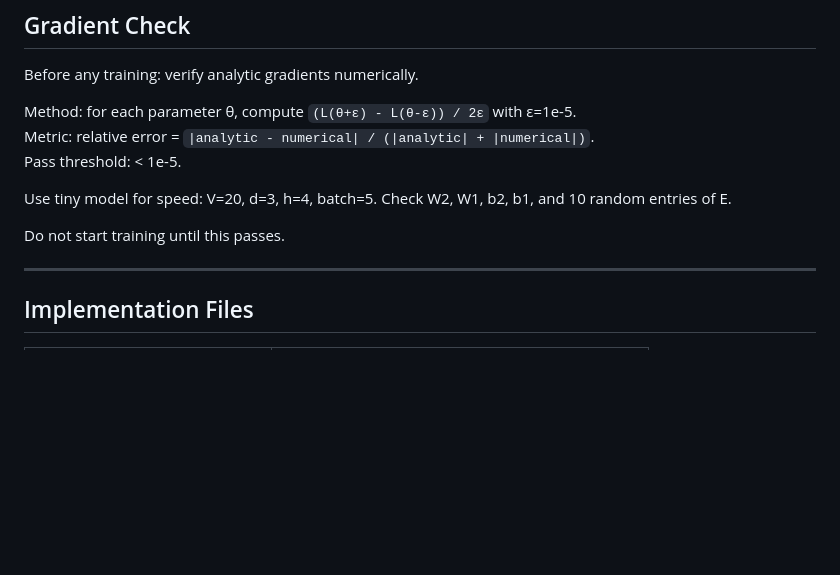
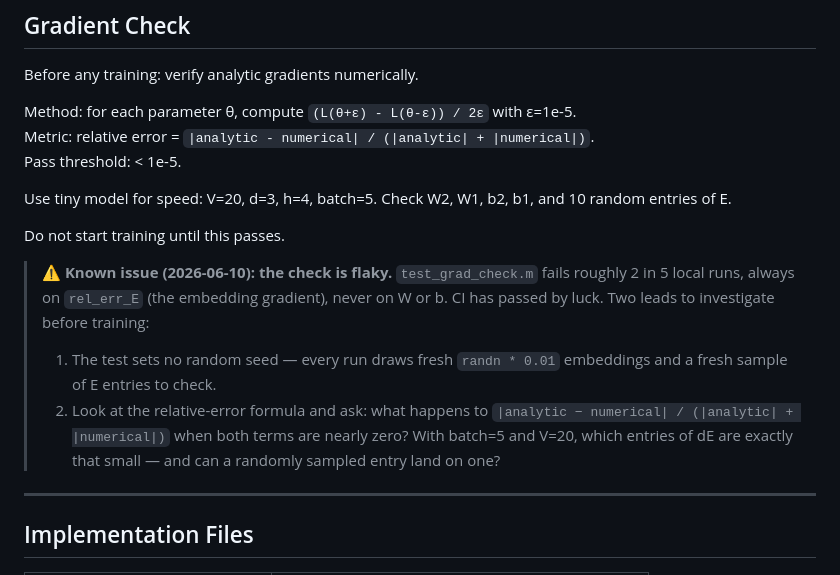
Before and after one commit to tomekceszke/polish-punctuation-restorer, a Markdown page: notes/stage-1-mlp.md, the part around the change. Drawn GitHub-style; blank space fills up the shorter version.

Commit message:
docs: note flaky embedding gradient check
test_grad_check.m fails ~2 in 5 local runs on rel_err_E; CI has
passed by luck. Investigation leads recorded in the gradient
check section — resolve before training starts.

```diff
--- a/notes/stage-1-mlp.md
+++ b/notes/stage-1-mlp.md
@@ -132,6 +132,11 @@ Use tiny model for speed: V=20, d=3, h=4, batch=5. Check W2, W1, b2, b1, and 10
 
 Do not start training until this passes.
 
+> ⚠ **Known issue (2026-06-10): the check is flaky.** `test_grad_check.m` fails roughly 2 in 5 local runs, always on `rel_err_E` (the embedding gradient), never on W or b. CI has passed by luck. Two leads to investigate before training:
+>
+> 1. The test sets no random seed — every run draws fresh `randn * 0.01` embeddings and a fresh sample of E entries to check.
+> 2. Look at the relative-error formula and ask: what happens to `|analytic − numerical| / (|analytic| + |numerical|)` when both terms are nearly zero? With batch=5 and V=20, which entries of dE are exactly that small — and can a randomly sampled entry land on one?
+
 ---
 
 ## Implementation Files
```
